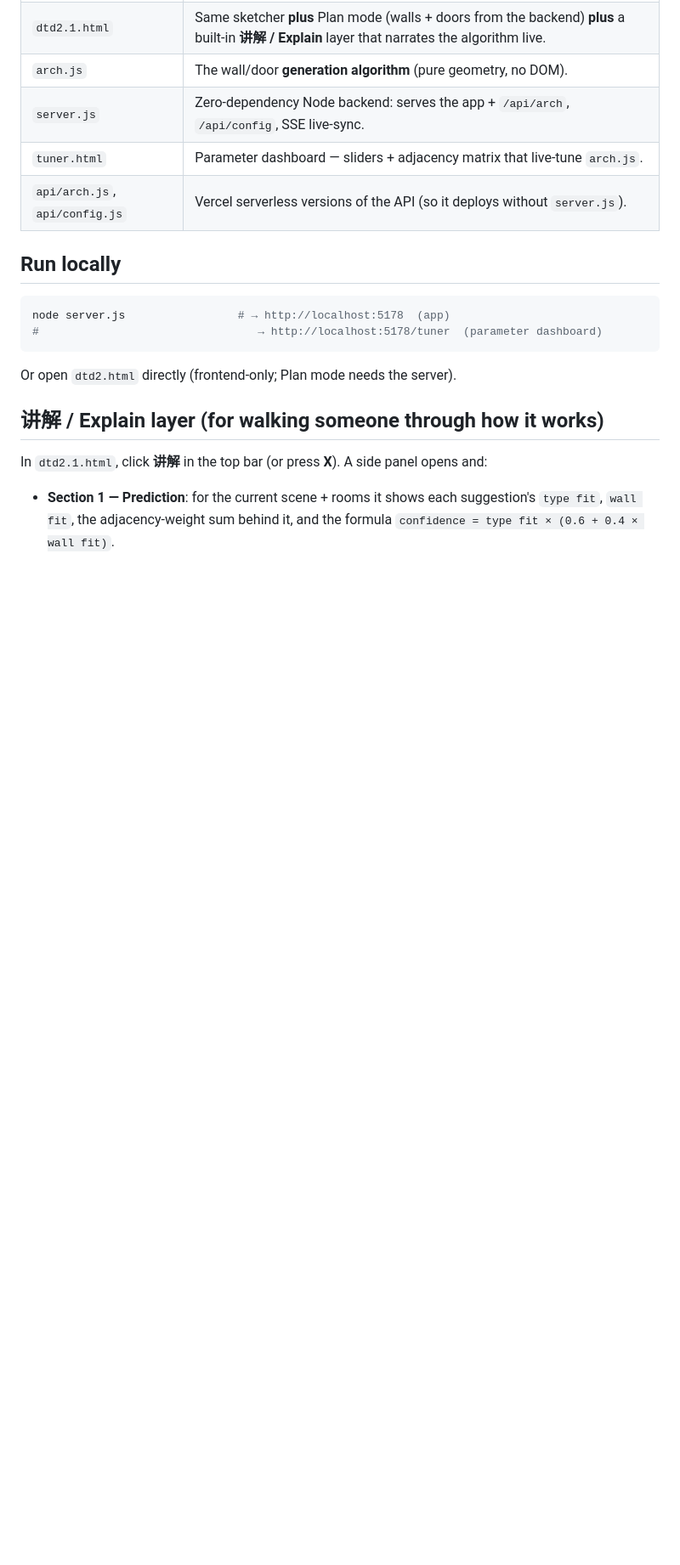
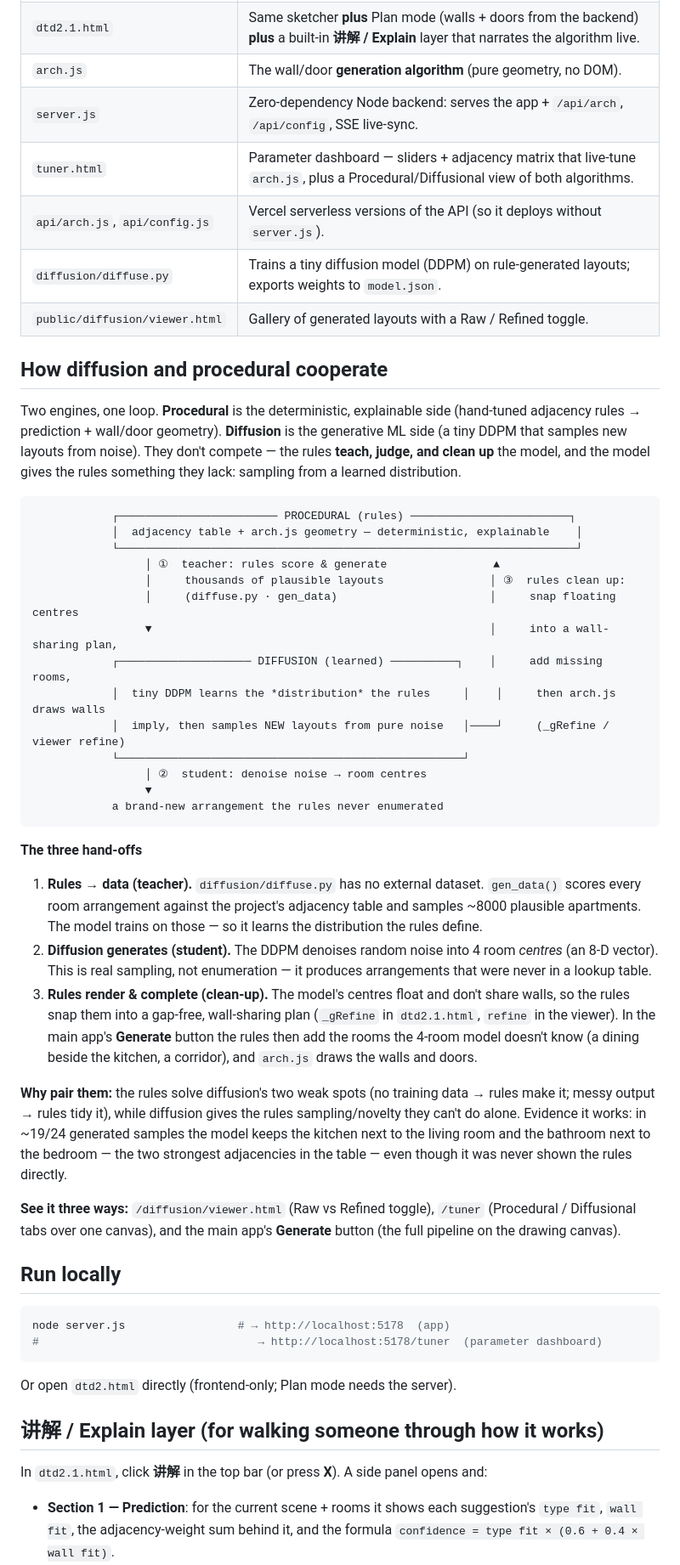
Before and after one commit to chloewantsleep/drawing-the-drawing-2.0, a Markdown page: README.md, the part around one of its changes. Shown at 85% size. GitHub-like rendering; blank space fills up the shorter version.

Commit message:
README: add diffusion ↔ procedural cooperation diagram
Document the teacher → student → clean-up loop: rules generate the
training data, the DDPM samples new layouts, and the rules refine and
complete them. Adds an ASCII flow diagram, the three hand-offs, and the
diffusion files; fixes a stale Office → Healthcare reference.

Co-Authored-By: Claude Opus 4.8 <noreply@anthropic.com>

````diff
--- a/README.md
+++ b/README.md
@@ -12,8 +12,60 @@ next room to add based on the scene type (Apartment / Office / Mall).
 | `dtd2.1.html` | Same sketcher **plus** Plan mode (walls + doors from the backend) **plus** a built-in **讲解 / Explain** layer that narrates the algorithm live. |
 | `arch.js` | The wall/door **generation algorithm** (pure geometry, no DOM). |
 | `server.js` | Zero-dependency Node backend: serves the app + `/api/arch`, `/api/config`, SSE live-sync. |
-| `tuner.html` | Parameter dashboard — sliders + adjacency matrix that live-tune `arch.js`. |
+| `tuner.html` | Parameter dashboard — sliders + adjacency matrix that live-tune `arch.js`, plus a Procedural/Diffusional view of both algorithms. |
 | `api/arch.js`, `api/config.js` | Vercel serverless versions of the API (so it deploys without `server.js`). |
+| `diffusion/diffuse.py` | Trains a tiny diffusion model (DDPM) on rule-generated layouts; exports weights to `model.json`. |
+| `public/diffusion/viewer.html` | Gallery of generated layouts with a Raw / Refined toggle. |
+
+## How diffusion and procedural cooperate
+
+Two engines, one loop. **Procedural** is the deterministic, explainable side
+(hand-tuned adjacency rules → prediction + wall/door geometry). **Diffusion** is the
+generative ML side (a tiny DDPM that samples new layouts from noise). They don't
+compete — the rules **teach, judge, and clean up** the model, and the model gives the
+rules something they lack: sampling from a learned distribution.
+
+```
+            ┌──────────────────────── PROCEDURAL (rules) ────────────────────────┐
+            │  adjacency table + arch.js geometry — deterministic, explainable    │
+            └─────────────────────────────────────────────────────────────────────┘
+                 │ ①  teacher: rules score & generate                ▲
+                 │     thousands of plausible layouts                │ ③  rules clean up:
+                 │     (diffuse.py · gen_data)                       │     snap floating centres
+                 ▼                                                   │     into a wall-sharing plan,
+            ┌──────────────────── DIFFUSION (learned) ──────────┐    │     add missing rooms,
+            │  tiny DDPM learns the *distribution* the rules     │    │     then arch.js draws walls
+            │  imply, then samples NEW layouts from pure noise   │────┘     (_gRefine / viewer refine)
+            └────────────────────────────────────────────────────┘
+                 │ ②  student: denoise noise → room centres
+                 ▼
+            a brand-new arrangement the rules never enumerated
+```
+
+**The three hand-offs**
+
+1. **Rules → data (teacher).** `diffusion/diffuse.py` has no external dataset. `gen_data()`
+   scores every room arrangement against the project's adjacency table and samples ~8000
+   plausible apartments. The model trains on those — so it learns the distribution the
+   rules define.
+2. **Diffusion generates (student).** The DDPM denoises random noise into 4 room *centres*
+   (an 8-D vector). This is real sampling, not enumeration — it produces arrangements that
+   were never in a lookup table.
+3. **Rules render & complete (clean-up).** The model's centres float and don't share walls,
+   so the rules snap them into a gap-free, wall-sharing plan (`_gRefine` in `dtd2.1.html`,
+   `refine` in the viewer). In the main app's **Generate** button the rules then add the
+   rooms the 4-room model doesn't know (a dining beside the kitchen, a corridor), and
+   `arch.js` draws the walls and doors.
+
+**Why pair them:** the rules solve diffusion's two weak spots (no training data → rules make
+it; messy output → rules tidy it), while diffusion gives the rules sampling/novelty they
+can't do alone. Evidence it works: in ~19/24 generated samples the model keeps the kitchen
+next to the living room and the bathroom next to the bedroom — the two strongest adjacencies
+in the table — even though it was never shown the rules directly.
+
+**See it three ways:** `/diffusion/viewer.html` (Raw vs Refined toggle), `/tuner`
+(Procedural / Diffusional tabs over one canvas), and the main app's **Generate** button
+(the full pipeline on the drawing canvas).
 
 ## Run locally
 
````
Also changed, not shown: other parts of README.md (+1 -1 lines).
